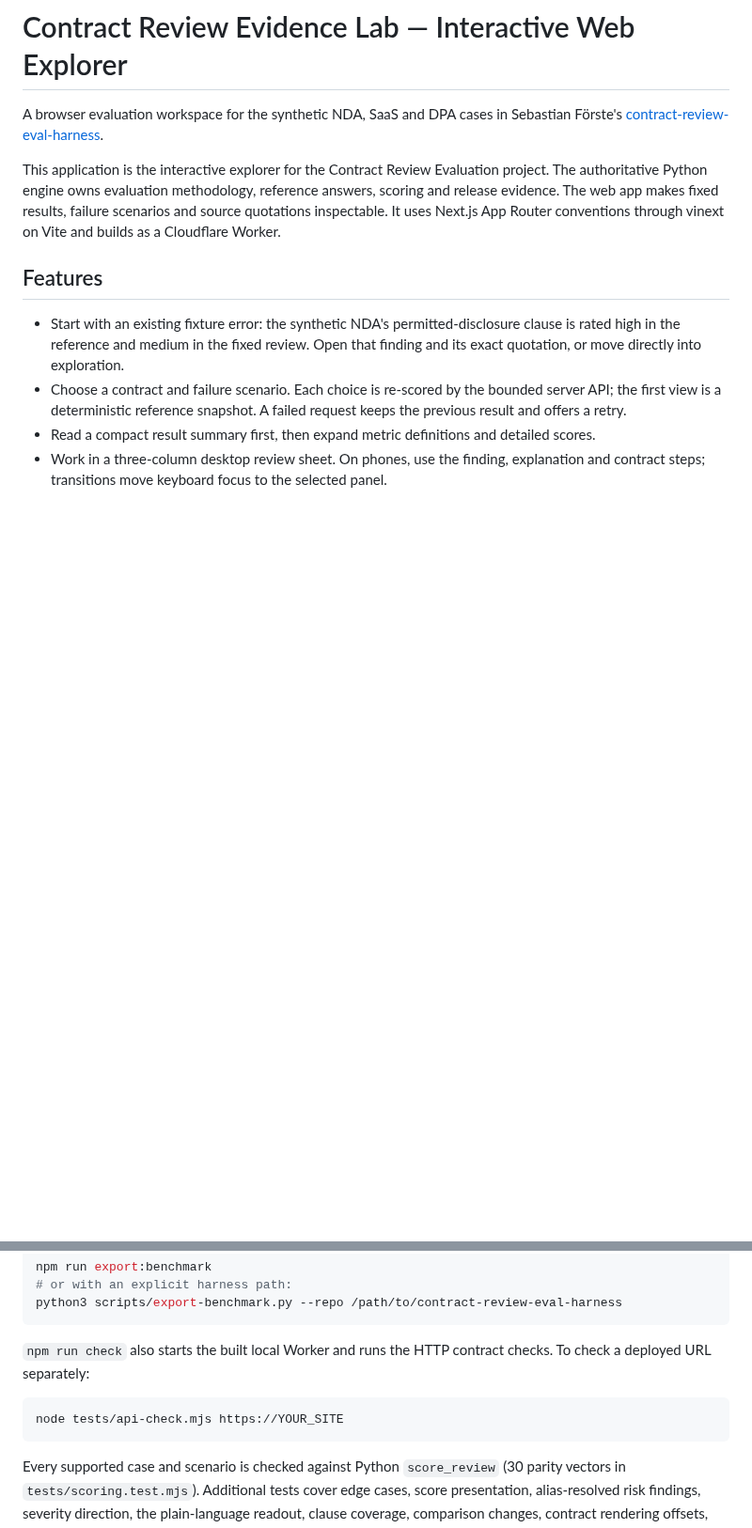
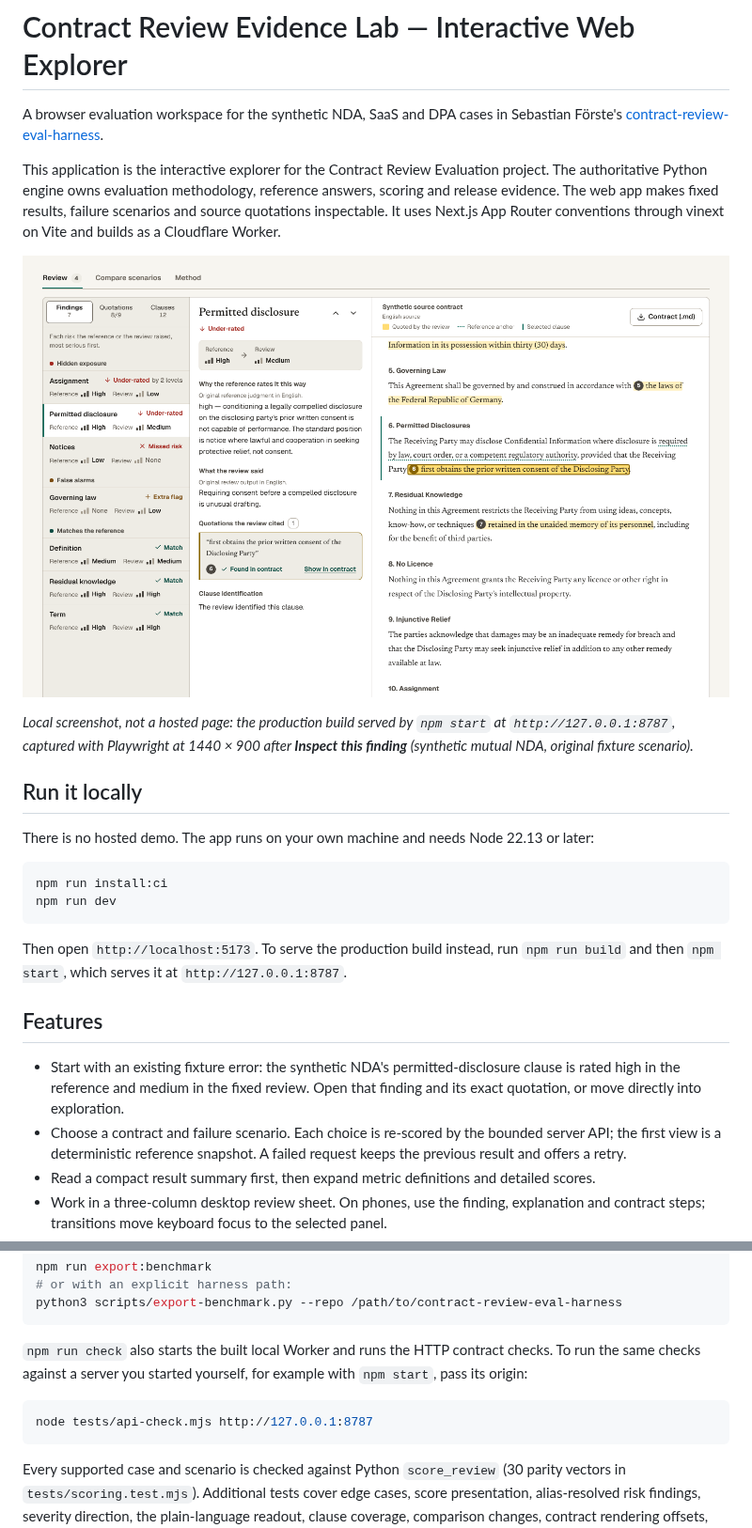
Before and after one commit to sebastianfoerste/contract-eval-web, a Markdown page: README.md, 2 parts joined by grey strips. Shown at 94% size. Rendered like a GitHub page; pictures changed too: docs/screenshot-review-sheet.png (added); blank space fills up the shorter version.

Commit message:
docs: say there is no hosted demo and add a local screenshot
Replace the https://YOUR_SITE placeholder with the local server origin
that tests/api-check.mjs accepts, state that there is no hosted demo,
and add a "Run it locally" section near the top.

docs/screenshot-review-sheet.png is a Playwright capture of the
production build served by npm start on 127.0.0.1:8787, taken after
"Inspect this finding" on the synthetic mutual NDA. The caption says
it is a local screenshot.

Co-Authored-By: Claude Opus 5.5 <noreply@anthropic.com>
Claude-Session: https://claude.ai/code/session_01CJQZJdXPxSMDFfTaYFLzea

````diff
--- a/README.md
+++ b/README.md
@@ -3,6 +3,21 @@
 A browser evaluation workspace for the synthetic NDA, SaaS and DPA cases in Sebastian Förste's [contract-review-eval-harness](https://github.com/sebastianfoerste/contract-review-eval-harness).
 
 This application is the interactive explorer for the Contract Review Evaluation project. The authoritative Python engine owns evaluation methodology, reference answers, scoring and release evidence. The web app makes fixed results, failure scenarios and source quotations inspectable. It uses Next.js App Router conventions through vinext on Vite and builds as a Cloudflare Worker.
+
+![Review sheet for the synthetic mutual NDA: the findings list, the selected "Permitted disclosure" finding and the highlighted source contract](docs/screenshot-review-sheet.png)
+
+*Local screenshot, not a hosted page: the production build served by `npm start` at `http://127.0.0.1:8787`, captured with Playwright at 1440 × 900 after **Inspect this finding** (synthetic mutual NDA, original fixture scenario).*
+
+## Run it locally
+
+There is no hosted demo. The app runs on your own machine and needs Node 22.13 or later:
+
+```bash
+npm run install:ci
+npm run dev
+```
+
+Then open `http://localhost:5173`. To serve the production build instead, run `npm run build` and then `npm start`, which serves it at `http://127.0.0.1:8787`.
 
 ## Features
 
@@ -79,10 +94,10 @@ npm run export:benchmark
 python3 scripts/export-benchmark.py --repo /path/to/contract-review-eval-harness
 ```
 
-`npm run check` also starts the built local Worker and runs the HTTP contract checks. To check a deployed URL separately:
+`npm run check` also starts the built local Worker and runs the HTTP contract checks. To run the same checks against a server you started yourself, for example with `npm start`, pass its origin:
 
 ```bash
-node tests/api-check.mjs https://YOUR_SITE
+node tests/api-check.mjs http://127.0.0.1:8787
 ```
 
 Every supported case and scenario is checked against Python `score_review` (30 parity vectors in `tests/scoring.test.mjs`). Additional tests cover edge cases, score presentation, alias-resolved risk findings, severity direction, the plain-language readout, clause coverage, comparison changes, contract rendering offsets, source offsets after characters outside the Basic Multilingual Plane, the evidence report, shareable URL parsing and the reference gate. `tests/export.test.mjs` recomputes the export's integrity and source hashes and checks that its schema, scoring edition and release match this app, so a hand-edited `lib/benchmark.json` fails `npm test`. The HTTP suite checks 12 supported case-scenario combinations and five invalid requests. These checks cover the bounded public inputs; they do not establish general equivalence for arbitrary documents or Unicode inputs.
````
